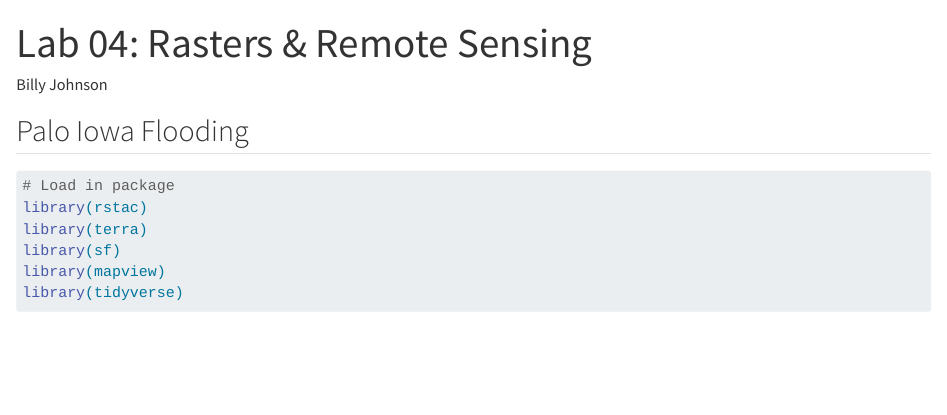
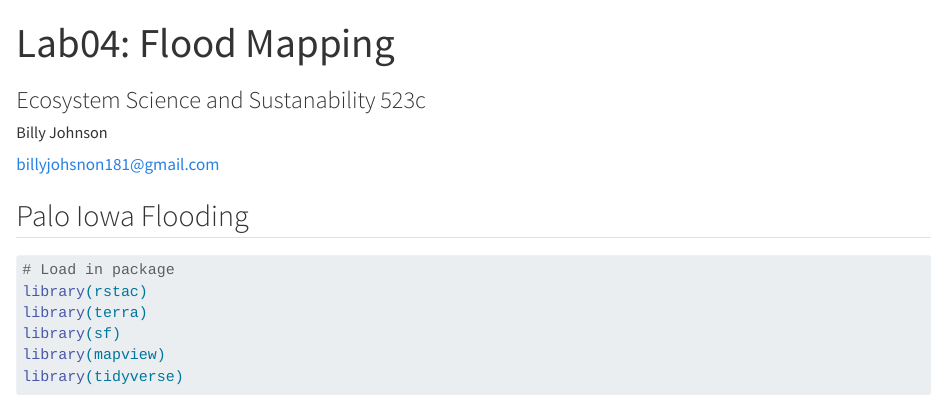
Before and after one commit to bjohn21/gitHub_523c, a Quarto document (Lab04.qmd): the page in a window 1100 px wide, from its top. Rendered offline with R 4.5, knitr and Pandoc in place of Quarto, with nearby package versions; some code elsewhere in the file could not run offline; long lines of code are wrapped.

Commit message:
final lab 4

```diff
--- a/Lab04.qmd
+++ b/Lab04.qmd
@@ -1,8 +1,10 @@
 ---
-title: "Lab 04: Rasters & Remote Sensing"
-author: "Billy Johnson"
+title: "Lab04: Flood Mapping"
+subtitle: 'Ecosystem Science and Sustanability 523c'
+author:
+  name: Billy Johnson
+  email: billyjohsnon181@gmail.com
 format: html
-editor: visual
 ---
 
 ## Palo Iowa Flooding
```
Also changed, not shown: Lab04.qmd (2 more changed lines), 56 other files.
